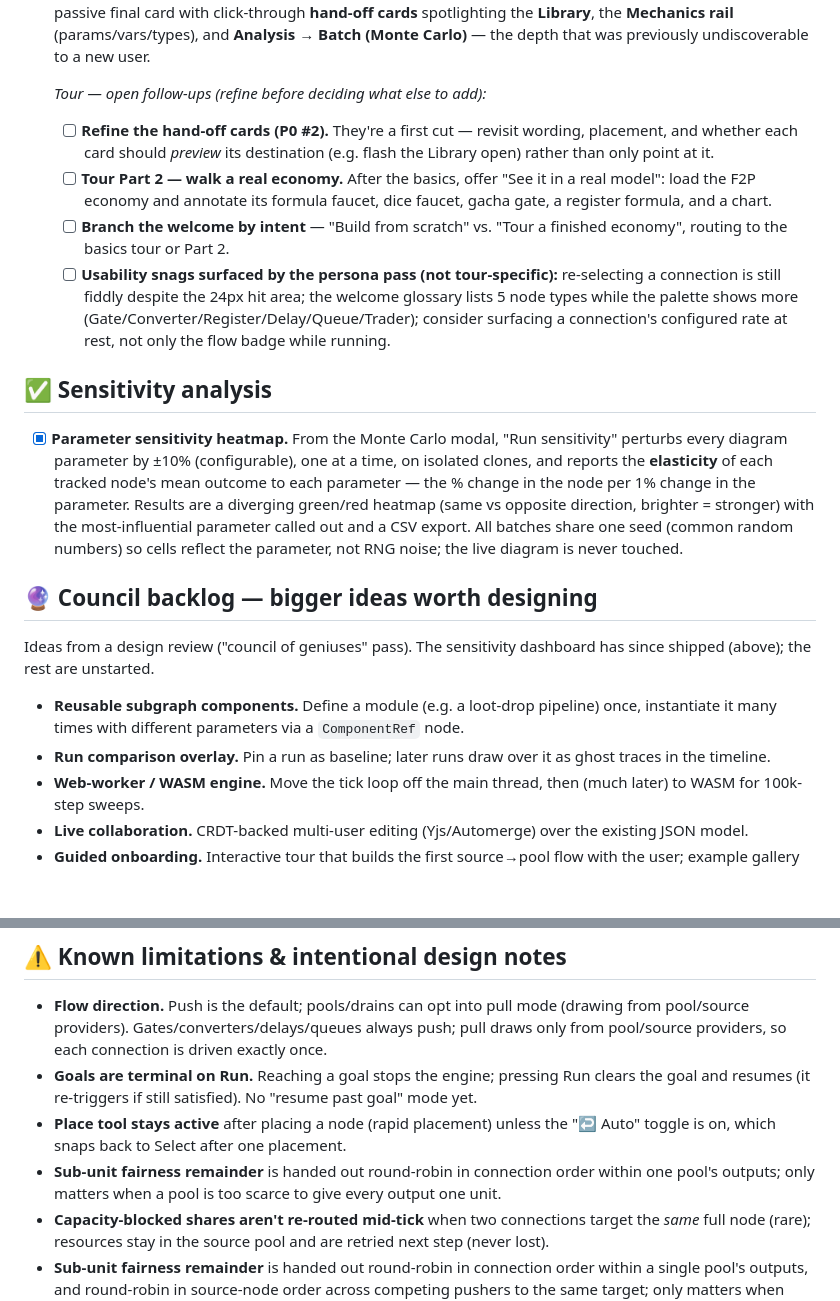
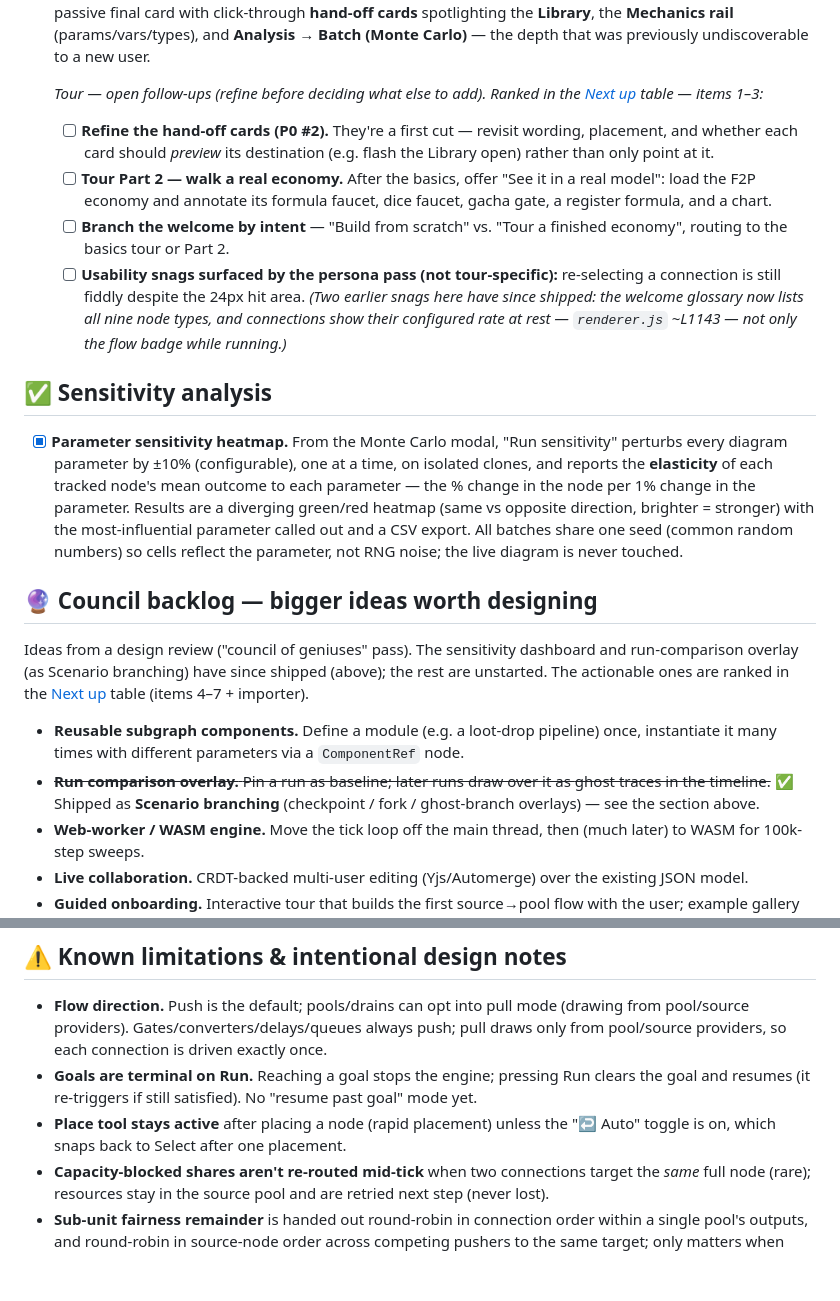
Before and after one commit to zntznt/simulations, a Markdown page: ROADMAP.md, 2 parts joined by grey strips. GitHub-like rendering; blank space fills up the shorter version.

```diff
--- a/ROADMAP.md
+++ b/ROADMAP.md
@@ -247,7 +270,8 @@ knowledge) drove the real app and reported friction. Fixes that shipped from it:
       **Analysis → Batch (Monte Carlo)** — the depth that was previously
       undiscoverable to a new user.
 
-  *Tour — open follow-ups (refine before deciding what else to add):*
+  *Tour — open follow-ups (refine before deciding what else to add).
+  Ranked in the [Next up](#-next-up--prioritized-effort--impact) table — items 1–3:*
   - [ ] **Refine the hand-off cards (P0 #2).** They're a first cut — revisit
         wording, placement, and whether each card should *preview* its
         destination (e.g. flash the Library open) rather than only point at it.
@@ -257,11 +281,10 @@ knowledge) drove the real app and reported friction. Fixes that shipped from it:
   - [ ] **Branch the welcome by intent** — "Build from scratch" vs. "Tour a
         finished economy", routing to the basics tour or Part 2.
   - [ ] **Usability snags surfaced by the persona pass (not tour-specific):**
-        re-selecting a connection is still fiddly despite the 24px hit area; the
-        welcome glossary lists 5 node types while the palette shows more
-        (Gate/Converter/Register/Delay/Queue/Trader); consider surfacing a
-        connection's configured rate at rest, not only the flow badge while
-        running.
+        re-selecting a connection is still fiddly despite the 24px hit area.
+        _(Two earlier snags here have since shipped: the welcome glossary now
+        lists all nine node types, and connections show their configured rate
+        at rest — `renderer.js` ~L1143 — not only the flow badge while running.)_
 
 ## ✅ Sensitivity analysis
 
@@ -278,13 +301,16 @@ knowledge) drove the real app and reported friction. Fixes that shipped from it:
 ## 🔮 Council backlog — bigger ideas worth designing
 
 Ideas from a design review ("council of geniuses" pass). The sensitivity
-dashboard has since shipped (above); the rest are unstarted.
+dashboard and run-comparison overlay (as Scenario branching) have since
+shipped (above); the rest are unstarted. The actionable ones are ranked in the
+[Next up](#-next-up--prioritized-effort--impact) table (items 4–7 + importer).
 
 - **Reusable subgraph components.** Define a module (e.g. a loot-drop pipeline)
   once, instantiate it many times with different parameters via a
   `ComponentRef` node.
-- **Run comparison overlay.** Pin a run as baseline; later runs draw over it as
-  ghost traces in the timeline.
+- ~~**Run comparison overlay.** Pin a run as baseline; later runs draw over it as
+  ghost traces in the timeline.~~ ✅ Shipped as **Scenario branching** (checkpoint /
+  fork / ghost-branch overlays) — see the section above.
 - **Web-worker / WASM engine.** Move the tick loop off the main thread, then
   (much later) to WASM for 100k-step sweeps.
 - **Live collaboration.** CRDT-backed multi-user editing (Yjs/Automerge) over
@@ -310,9 +336,6 @@ dashboard has since shipped (above); the rest are unstarted.
   "resume past goal" mode yet.
 - **Place tool stays active** after placing a node (rapid placement) unless the
   "↩ Auto" toggle is on, which snaps back to Select after one placement.
-- **Sub-unit fairness remainder** is handed out round-robin in connection
-  order within one pool's outputs; only matters when a pool is too scarce
-  to give every output one unit.
 - **Capacity-blocked shares aren't re-routed mid-tick** when two connections
   target the *same* full node (rare); resources stay in the source pool and are
   retried next step (never lost).
```
Also changed, not shown: other parts of ROADMAP.md (+23 -0 lines).
